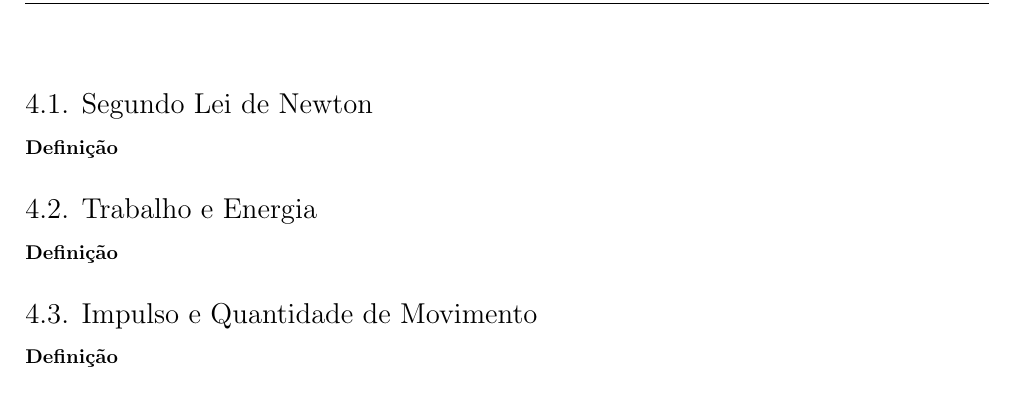
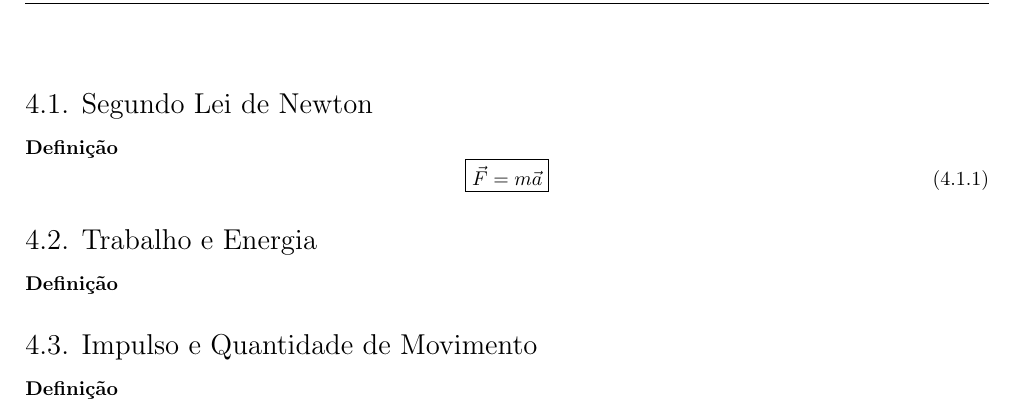
Before and after one commit to tr0fin0/classes_unicamp, a LaTeX document (em404/em404.tex): part of page 7 of 7, cut so that both start at the same text. Compiled offline with pdfLaTeX.

Commit message:
🚧 Add equation number

```diff
--- a/em404/em404.tex
+++ b/em404/em404.tex
@@ -35,6 +35,11 @@
 \definecolor{darkgreen}{rgb}{0.0, 0.42, 0.24}
 \definecolor{darkpurple}{rgb}{0.74, 0.2, 0.64}
 \definecolor{darkblue}{rgb}{0.0, 0.28, 0.67}
+
+%Configurando numeração de objetos; figuras, equações e etc., em ambientes; section, subsection e etc..
+\usepackage{chngcntr}
+\counterwithin{figure}{section}
+\counterwithin{equation}{subsection}
 
 %Configurando espaços entre paragrafos
 %\setlength{\parskip}{0.5em}
@@ -347,6 +352,11 @@
     \section{Cinética}
         \subsection{Segundo Lei de Newton}
             \paragraph{Definição}
+                \begin{equation}
+                    \boxed{
+                        \vec{F} = m\vec{a}
+                    }
+                \end{equation}
 
         \subsection{Trabalho e Energia}
             \paragraph{Definição}
```
